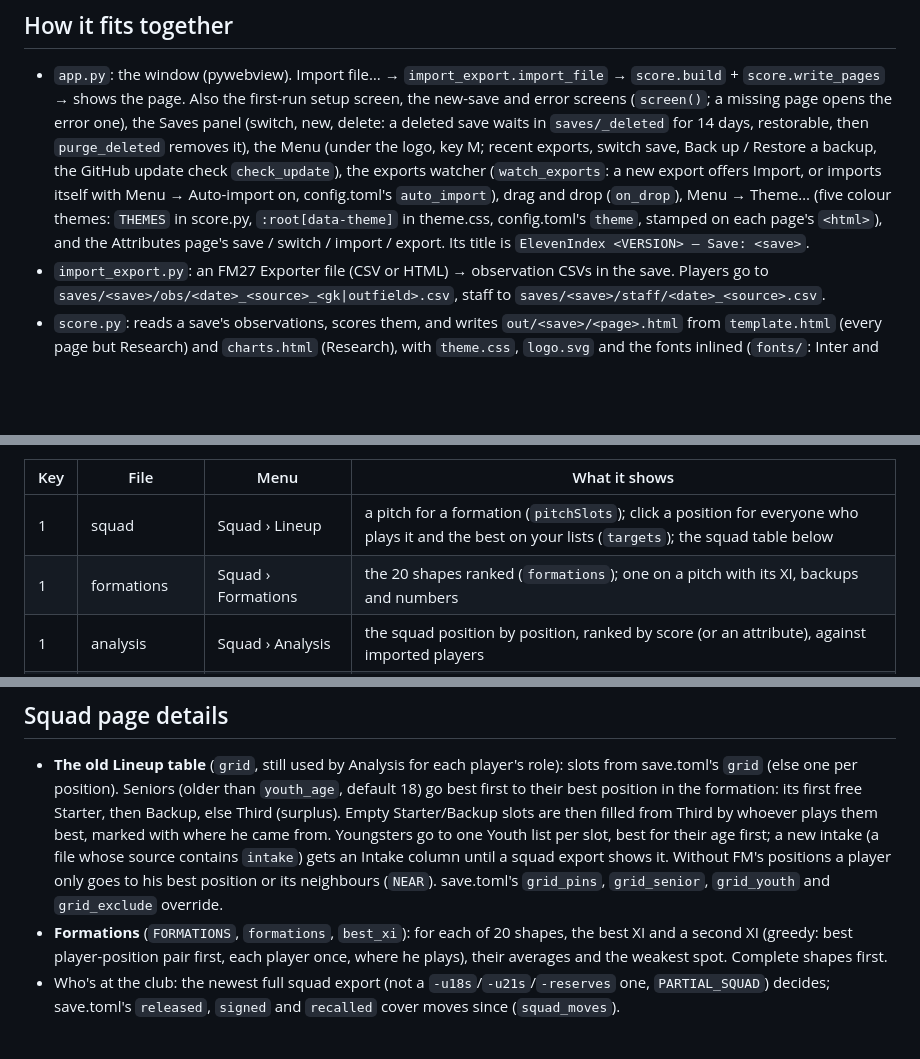
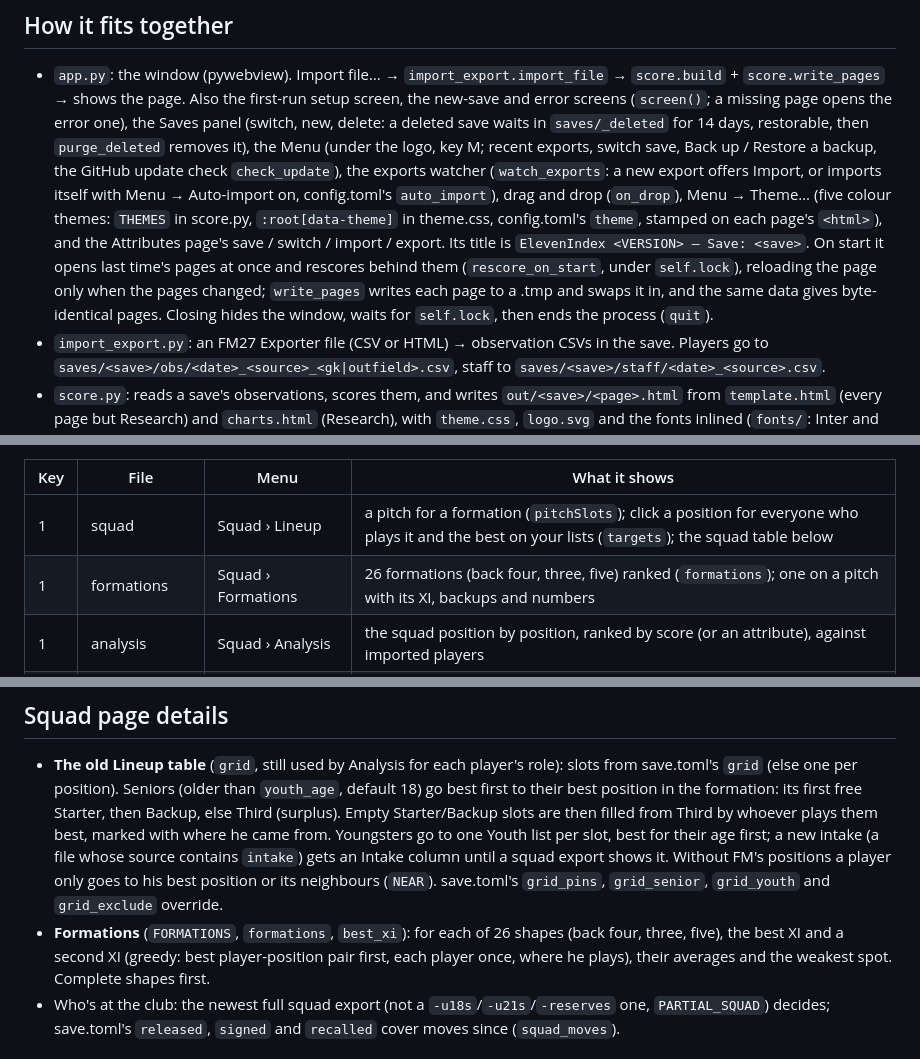
Before and after one commit to angelkirchev/ElevenIndex, a Markdown page: AGENTS.md, 3 parts joined by grey strips. Rendered like a GitHub page; blank space fills up the shorter version.

```diff
--- a/AGENTS.md
+++ b/AGENTS.md
@@ -15,6 +15,9 @@ and track them over time. Everything runs locally; the user's data never leaves
   `purge_deleted` removes it), the Menu (under the logo, key M; recent exports, switch save, Back up / Restore a backup, the GitHub update check `check_update`), the exports watcher (`watch_exports`: a new export offers Import, or imports itself with Menu → Auto-import on, config.toml's `auto_import`), drag and drop (`on_drop`), Menu → Theme… (five colour themes: `THEMES` in score.py, `:root[data-theme]` in
   theme.css, config.toml's `theme`, stamped on each page's `<html>`), and the Attributes page's
   save / switch / import / export. Its title is `ElevenIndex <VERSION> — Save: <save>`.
+  On start it opens last time's pages at once and rescores behind them (`rescore_on_start`, under `self.lock`), reloading
+  the page only when the pages changed; `write_pages` writes each page to a .tmp and swaps it in, and the same data gives
+  byte-identical pages. Closing hides the window, waits for `self.lock`, then ends the process (`quit`).
 - `import_export.py`: an FM27 Exporter file (CSV or HTML) → observation CSVs in the save. Players go to
   `saves/<save>/obs/<date>_<source>_<gk|outfield>.csv`, staff to `saves/<save>/staff/<date>_<source>.csv`.
 - `score.py`: reads a save's observations, scores them, and writes `out/<save>/<page>.html` from `template.html`
@@ -44,7 +47,7 @@ page has a line about its list at the strip's right (`with_info`).
 | Key | File | Menu | What it shows |
 |---|---|---|---|
 | 1 | squad | Squad › Lineup | a pitch for a formation (`pitchSlots`); click a position for everyone who plays it and the best on your lists (`targets`); the squad table below |
-| 1 | formations | Squad › Formations | the 20 shapes ranked (`formations`); one on a pitch with its XI, backups and numbers |
+| 1 | formations | Squad › Formations | 26 formations (back four, three, five) ranked (`formations`); one on a pitch with its XI, backups and numbers |
 | 1 | analysis | Squad › Analysis | the squad position by position, ranked by score (or an attribute), against imported players |
 | 1 | development | Squad › Development | two squad snapshots compared |
 | 2 | charts | Research › Players | per position, the listed players against your best; then one graph at a time |
@@ -103,7 +106,7 @@ score.py; bump `VERSION` with each release (tag `v<VERSION>`).
   Youngsters go to one Youth list per slot, best for their age first; a new intake (a file whose source contains
   `intake`) gets an Intake column until a squad export shows it. Without FM's positions a player only goes to his best
   position or its neighbours (`NEAR`). save.toml's `grid_pins`, `grid_senior`, `grid_youth` and `grid_exclude` override.
-- **Formations** (`FORMATIONS`, `formations`, `best_xi`): for each of 20 shapes, the best XI and a second XI (greedy:
+- **Formations** (`FORMATIONS`, `formations`, `best_xi`): for each of 26 shapes (back four, three, five), the best XI and a second XI (greedy:
   best player-position pair first, each player once, where he plays), their averages and the weakest spot. Complete
   shapes first.
 - Who's at the club: the newest full squad export (not a `-u18s`/`-u21s`/`-reserves` one, `PARTIAL_SQUAD`) decides;
```
Also changed, not shown: README.md (+1 -1 lines), docs/screenshots/formations.png, 2 other files.
